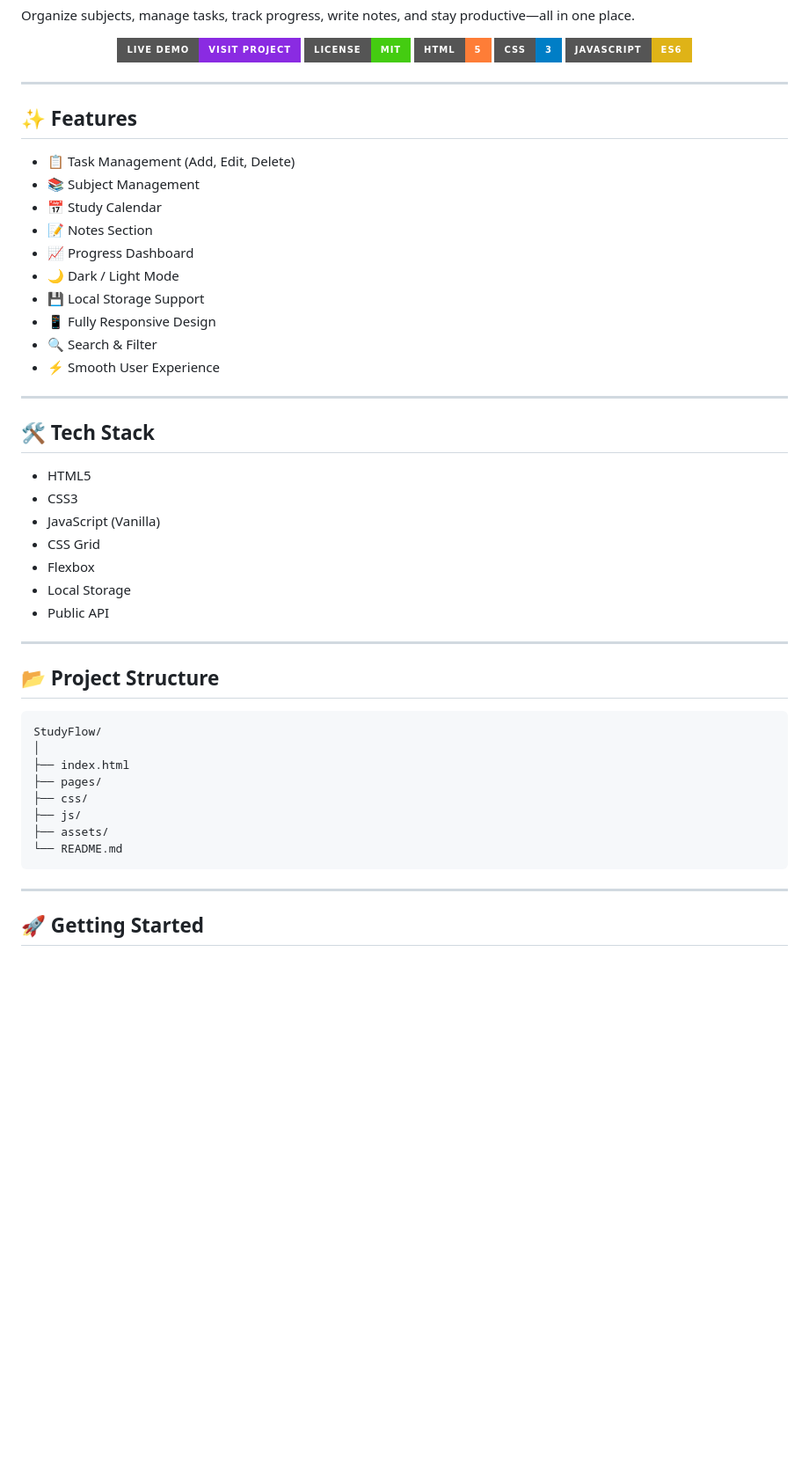
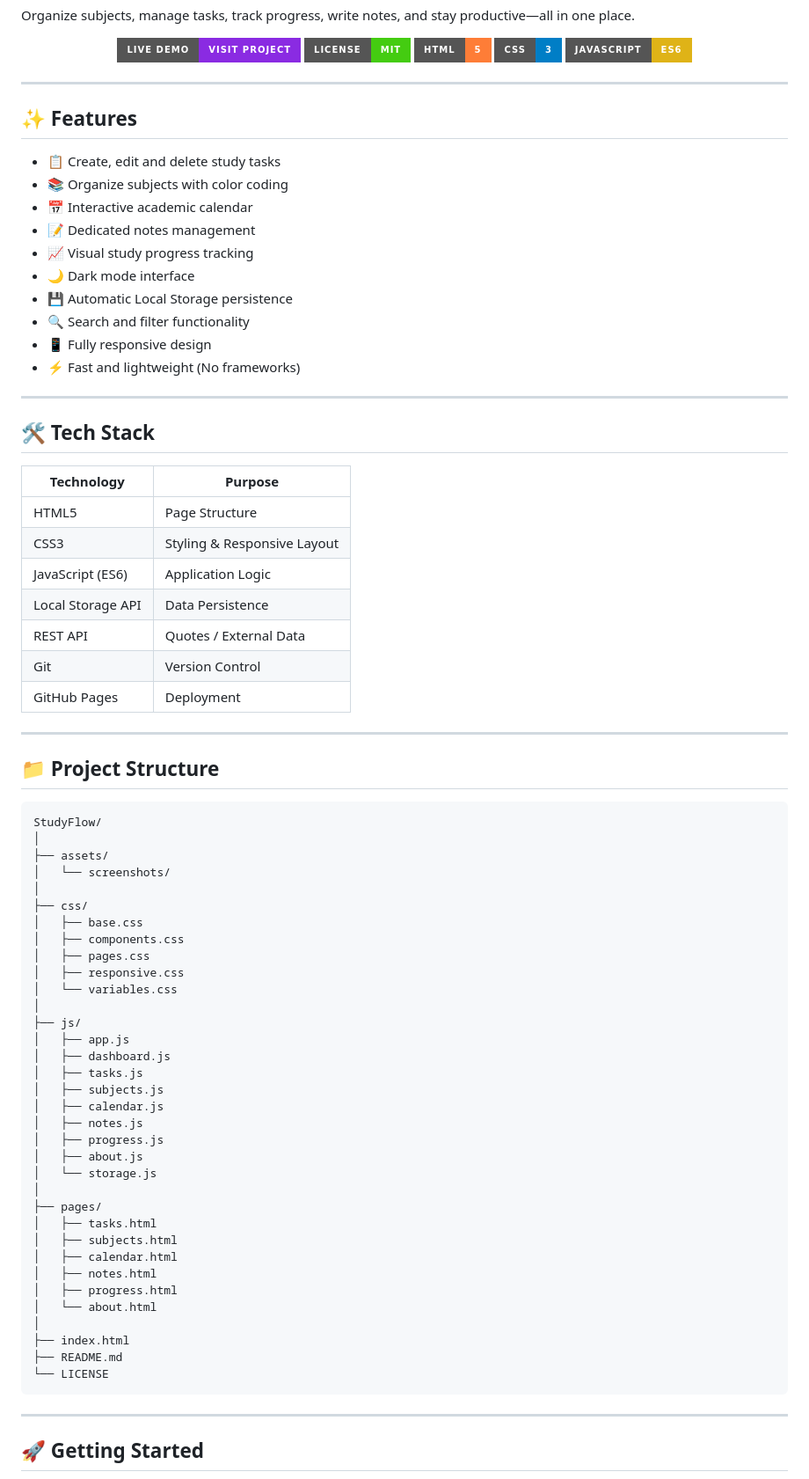
Before and after one commit to mohammedomarworks/StudyFlow, a Markdown page: README.md, the part around one of its changes. Shown at 88% size. Rendered like a GitHub page; badges without logos; blank space fills up the shorter version.

Commit message:
docs: add features, tech stack and project structure

````diff
--- a/README.md
+++ b/README.md
@@ -27,45 +27,72 @@ Organize subjects, manage tasks, track progress, write notes, and stay productiv
 </p>
 
 ---
-
 ## ✨ Features
 
-- 📋 Task Management (Add, Edit, Delete)
-- 📚 Subject Management
-- 📅 Study Calendar
-- 📝 Notes Section
-- 📈 Progress Dashboard
-- 🌙 Dark / Light Mode
-- 💾 Local Storage Support
-- 📱 Fully Responsive Design
-- 🔍 Search & Filter
-- ⚡ Smooth User Experience
+- 📋 Create, edit and delete study tasks
+- 📚 Organize subjects with color coding
+- 📅 Interactive academic calendar
+- 📝 Dedicated notes management
+- 📈 Visual study progress tracking
+- 🌙 Dark mode interface
+- 💾 Automatic Local Storage persistence
+- 🔍 Search and filter functionality
+- 📱 Fully responsive design
+- ⚡ Fast and lightweight (No frameworks)
 
 ---
 
 ## 🛠️ Tech Stack
 
-- HTML5
-- CSS3
-- JavaScript (Vanilla)
-- CSS Grid
-- Flexbox
-- Local Storage
-- Public API
+| Technology | Purpose |
+|------------|----------|
+| HTML5 | Page Structure |
+| CSS3 | Styling & Responsive Layout |
+| JavaScript (ES6) | Application Logic |
+| Local Storage API | Data Persistence |
+| REST API | Quotes / External Data |
+| Git | Version Control |
+| GitHub Pages | Deployment |
 
 ---
 
-## 📂 Project Structure
+## 📁 Project Structure
 
 ```text
 StudyFlow/
 │
+├── assets/
+│   └── screenshots/
+│
+├── css/
+│   ├── base.css
+│   ├── components.css
+│   ├── pages.css
+│   ├── responsive.css
+│   └── variables.css
+│
+├── js/
+│   ├── app.js
+│   ├── dashboard.js
+│   ├── tasks.js
+│   ├── subjects.js
+│   ├── calendar.js
+│   ├── notes.js
+│   ├── progress.js
+│   ├── about.js
+│   └── storage.js
+│
+├── pages/
+│   ├── tasks.html
+│   ├── subjects.html
+│   ├── calendar.html
+│   ├── notes.html
+│   ├── progress.html
+│   └── about.html
+│
 ├── index.html
-├── pages/
-├── css/
-├── js/
-├── assets/
-└── README.md
+├── README.md
+└── LICENSE
 ```
 
 ---
````
Also changed, not shown: other parts of README.md (+1 -0 lines).
